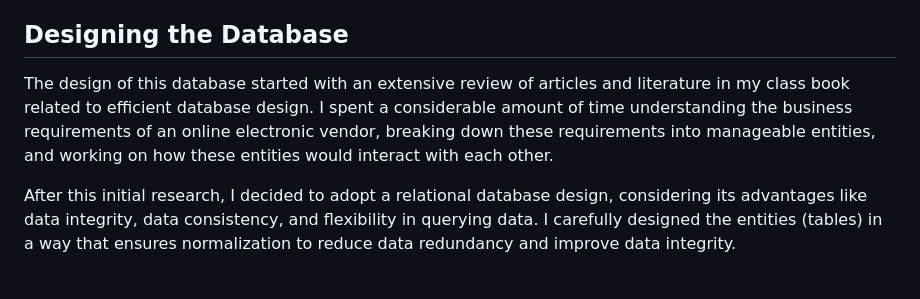
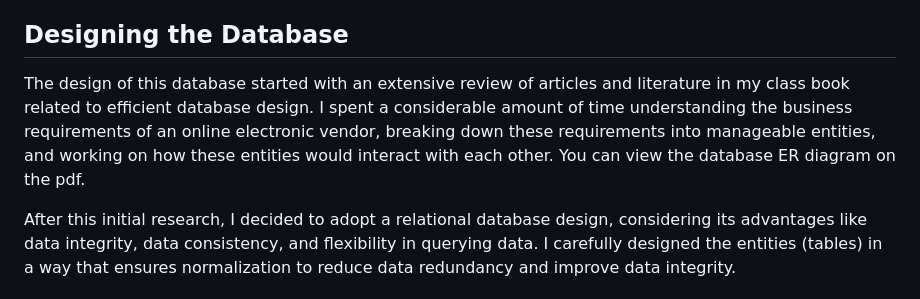
Before and after one commit to g-tapia/Electronic-Vendor-Database, a Markdown page: README.md, the part around the change. Drawn GitHub-style.

```diff
--- a/README.md
+++ b/README.md
@@ -4,7 +4,7 @@ Below is the Electronic Vendor Database application our team worked on. This app
 
 ## Designing the Database
 
-The design of this database started with an extensive review of articles and literature in my class book related to efficient database design. I spent a considerable amount of time understanding the business requirements of an online electronic vendor, breaking down these requirements into manageable entities, and working on how these entities would interact with each other.
+The design of this database started with an extensive review of articles and literature in my class book related to efficient database design. I spent a considerable amount of time understanding the business requirements of an online electronic vendor, breaking down these requirements into manageable entities, and working on how these entities would interact with each other. You can view the database ER diagram on the pdf.
 
 After this initial research, I decided to adopt a relational database design, considering its advantages like data integrity, data consistency, and flexibility in querying data. I carefully designed the entities (tables) in a way that ensures normalization to reduce data redundancy and improve data integrity.
 
```
